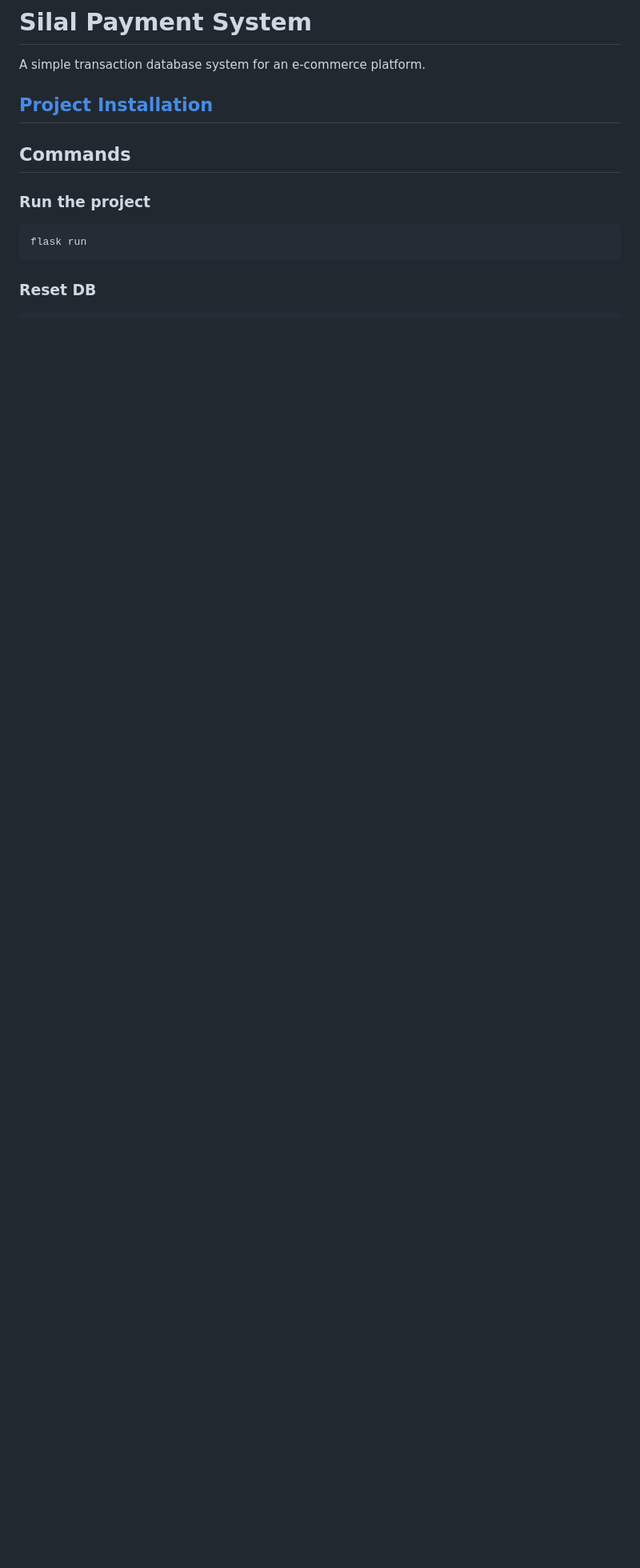
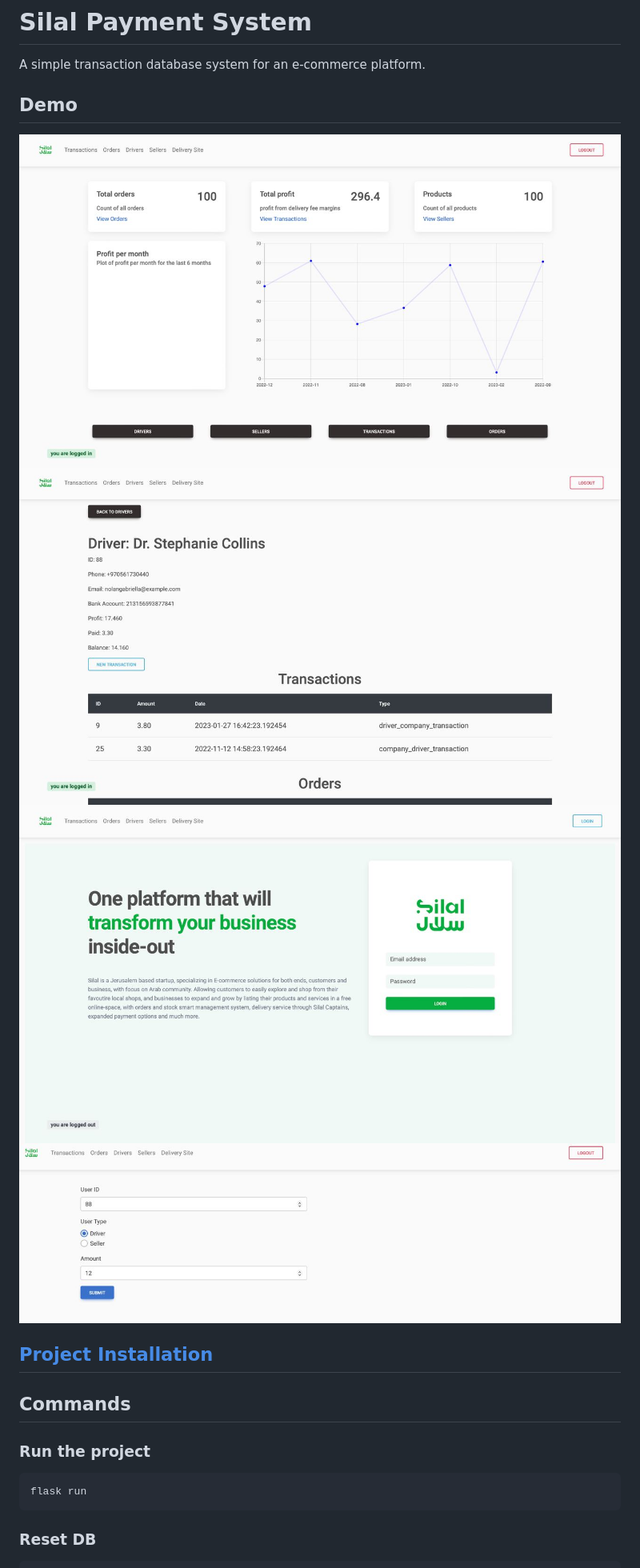
Before and after one commit to ibraheemalayan/COMP333-DB-Project, a Markdown page: README.md, the part around the change. Shown at 80% size. GitHub-like rendering; pictures changed too: assets/p1.jpeg (added), assets/p2.jpeg (added), assets/p3.jpeg (added); blank space fills up the shorter version.

```diff
--- a/README.md
+++ b/README.md
@@ -2,6 +2,12 @@
 
 A simple transaction database system for an e-commerce platform.
 
+## Demo
+
+![Admin dashboard](assets/p1.jpeg)
+![driver](assets/p2.jpeg)
+![login](assets/p3.jpeg)
+![transaction form](assets/p4.jpeg)
 
 
 ## [Project Installation](./docs/Setup.md)
```
Also changed, not shown: 2 other files.
